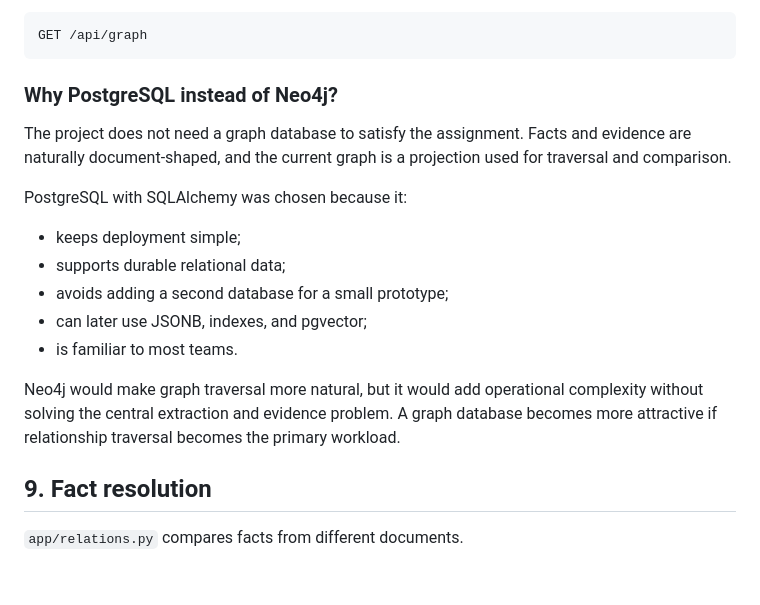
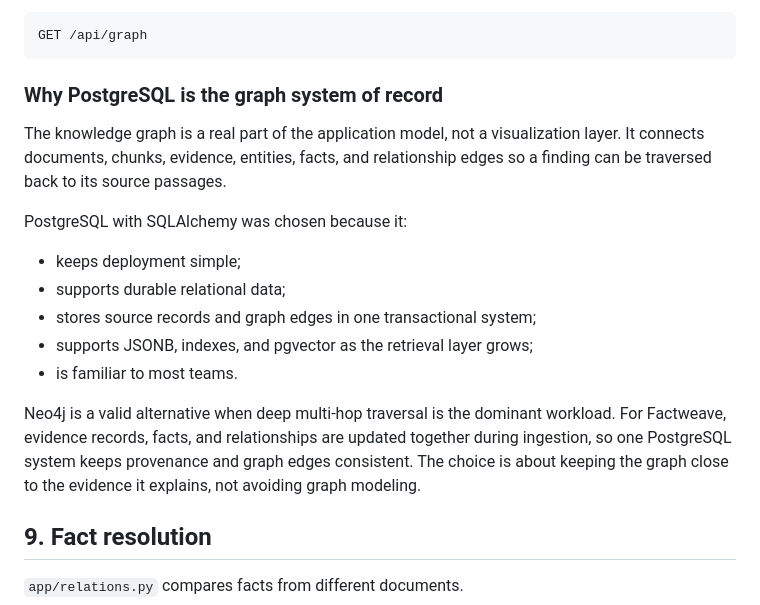
Before and after one commit to AryanMishra1789/factweave, a Markdown page: Architecture.md, the part around one of its changes. Drawn GitHub-style; blank space fills up the shorter version.

````diff
--- a/Architecture.md
+++ b/Architecture.md
@@ -303,19 +303,19 @@ The graph endpoint is:
 GET /api/graph
 ```
 
-### Why PostgreSQL instead of Neo4j?
+### Why PostgreSQL is the graph system of record
 
-The project does not need a graph database to satisfy the assignment. Facts and evidence are naturally document-shaped, and the current graph is a projection used for traversal and comparison.
+The knowledge graph is a real part of the application model, not a visualization layer. It connects documents, chunks, evidence, entities, facts, and relationship edges so a finding can be traversed back to its source passages.
 
 PostgreSQL with SQLAlchemy was chosen because it:
 
 - keeps deployment simple;
 - supports durable relational data;
-- avoids adding a second database for a small prototype;
-- can later use JSONB, indexes, and pgvector;
+- stores source records and graph edges in one transactional system;
+- supports JSONB, indexes, and pgvector as the retrieval layer grows;
 - is familiar to most teams.
 
-Neo4j would make graph traversal more natural, but it would add operational complexity without solving the central extraction and evidence problem. A graph database becomes more attractive if relationship traversal becomes the primary workload.
+Neo4j is a valid alternative when deep multi-hop traversal is the dominant workload. For Factweave, evidence records, facts, and relationships are updated together during ingestion, so one PostgreSQL system keeps provenance and graph edges consistent. The choice is about keeping the graph close to the evidence it explains, not avoiding graph modeling.
 
 ## 9. Fact resolution
 
````
Also changed, not shown: other parts of Architecture.md (+26 -10 lines), DECISIONS.md (+6 -6 lines).
